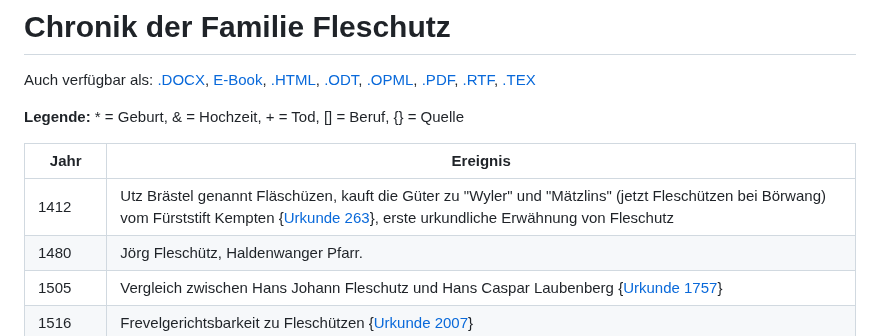
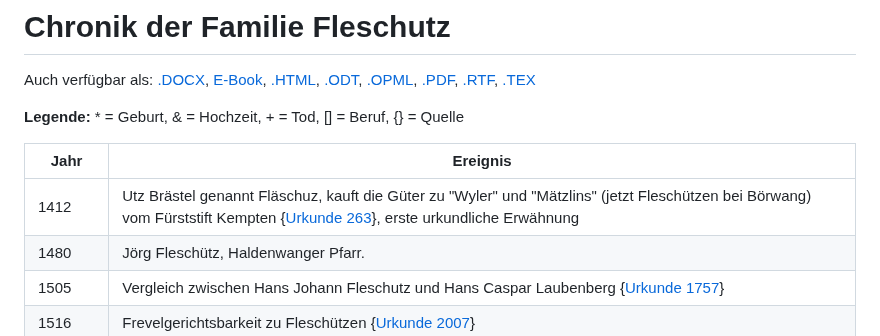
Before and after one commit to fleschutz/Chronik, a Markdown page: README.md, the part around the change. GitHub-like rendering.

```diff
--- a/README.md
+++ b/README.md
@@ -6,7 +6,7 @@ Auch verfügbar als: [.DOCX](Chronik.docx), [E-Book](Chronik.epub),  [.HTML](Chr
 
 | Jahr      | Ereignis                                                     |
 | --------- | ------------------------------------------------------------ |
-| 1412      | Utz Brästel genannt Fläschüzen, kauft die Güter zu "Wyler" und "Mätzlins" (jetzt Fleschützen bei Börwang) vom Fürststift Kempten {[Urkunde 263](Quellen/Fuerststift_Kempten/Urkunde_263/)}, erste urkundliche Erwähnung von Fleschutz |
+| 1412      | Utz Brästel genannt Fläschuz, kauft die Güter zu "Wyler" und "Mätzlins" (jetzt Fleschützen bei Börwang) vom Fürststift Kempten {[Urkunde 263](Quellen/Fuerststift_Kempten/Urkunde_263/)}, erste urkundliche Erwähnung |
 | 1480      | Jörg Fleschütz, Haldenwanger Pfarr.                          |
 | 1505      | Vergleich zwischen Hans Johann Fleschutz und Hans Caspar Laubenberg {[Urkunde 1757](Quellen/Fuerststift_Kempten/Urkunde_1757/)} |
 | 1516      | Frevelgerichtsbarkeit zu Fleschützen {[Urkunde 2007](Quellen/Fuerststift_Kempten/Urkunde_2007/)} |
```
